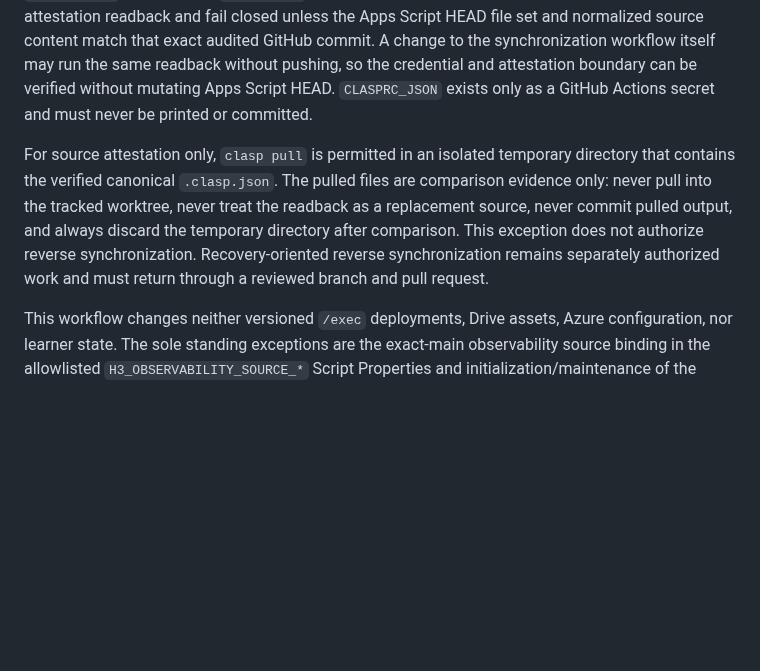
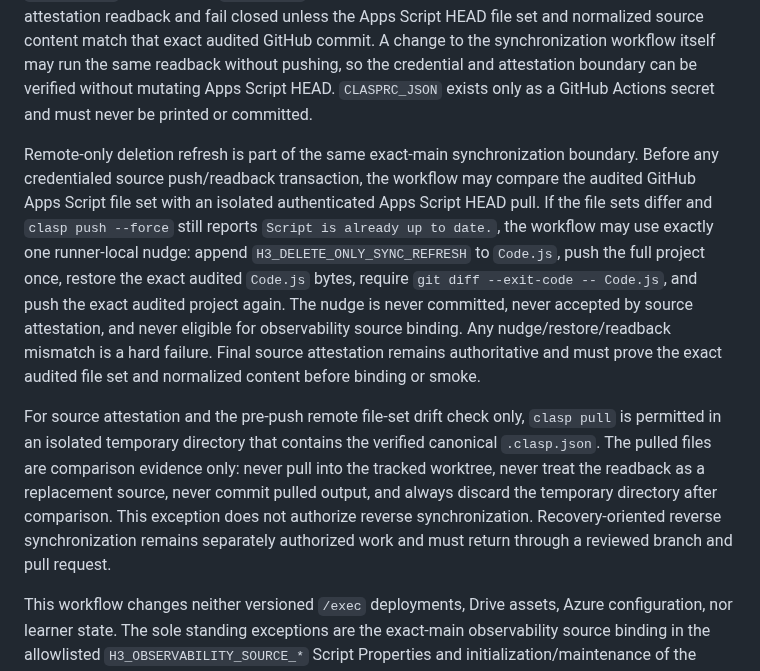
Before and after one commit to bsi-fujimoto-akinari/hangul_azure_tts, a Markdown page: OPERATIONS.md, the part around the change. Drawn GitHub-style; blank space fills up the shorter version.

Commit message:
Document Apps Script deletion-only sync recovery

```diff
--- a/OPERATIONS.md
+++ b/OPERATIONS.md
@@ -289,7 +289,9 @@ Every credentialed clasp operation in GitHub Actions must be bound to the exact
 
 `.github/workflows/apps-script-auto-sync.yml` may synchronize an audited exact-`main` commit to Apps Script HEAD when Apps Script-impacting files change. It must verify the canonical `.clasp.json` target before `clasp push`. After a push, it must perform an authenticated source-attestation readback and fail closed unless the Apps Script HEAD file set and normalized source content match that exact audited GitHub commit. A change to the synchronization workflow itself may run the same readback without pushing, so the credential and attestation boundary can be verified without mutating Apps Script HEAD. `CLASPRC_JSON` exists only as a GitHub Actions secret and must never be printed or committed.
 
-For source attestation only, `clasp pull` is permitted in an isolated temporary directory that contains the verified canonical `.clasp.json`. The pulled files are comparison evidence only: never pull into the tracked worktree, never treat the readback as a replacement source, never commit pulled output, and always discard the temporary directory after comparison. This exception does not authorize reverse synchronization. Recovery-oriented reverse synchronization remains separately authorized work and must return through a reviewed branch and pull request.
+Remote-only deletion refresh is part of the same exact-main synchronization boundary. Before any credentialed source push/readback transaction, the workflow may compare the audited GitHub Apps Script file set with an isolated authenticated Apps Script HEAD pull. If the file sets differ and `clasp push --force` still reports `Script is already up to date.`, the workflow may use exactly one runner-local nudge: append `H3_DELETE_ONLY_SYNC_REFRESH` to `Code.js`, push the full project once, restore the exact audited `Code.js` bytes, require `git diff --exit-code -- Code.js`, and push the exact audited project again. The nudge is never committed, never accepted by source attestation, and never eligible for observability source binding. Any nudge/restore/readback mismatch is a hard failure. Final source attestation remains authoritative and must prove the exact audited file set and normalized content before binding or smoke.
+
+For source attestation and the pre-push remote file-set drift check only, `clasp pull` is permitted in an isolated temporary directory that contains the verified canonical `.clasp.json`. The pulled files are comparison evidence only: never pull into the tracked worktree, never treat the readback as a replacement source, never commit pulled output, and always discard the temporary directory after comparison. This exception does not authorize reverse synchronization. Recovery-oriented reverse synchronization remains separately authorized work and must return through a reviewed branch and pull request.
 
 This workflow changes neither versioned `/exec` deployments, Drive assets, Azure configuration, nor learner state. The sole standing exceptions are the exact-main observability source binding in the allowlisted `H3_OBSERVABILITY_SOURCE_*` Script Properties and initialization/maintenance of the dedicated `web_runtime_error_log_v1` observability sheet. These are non-authoritative observability metadata and must never be used as learner score, history, queue, scheduler, pointer, or counter authority. Deployment promotion remains a separate, explicitly authorized operation.
 
```
